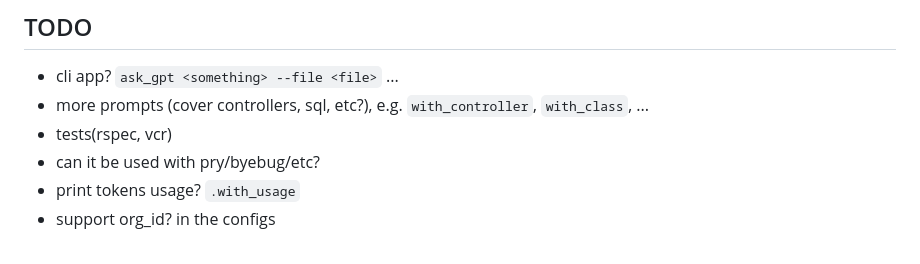
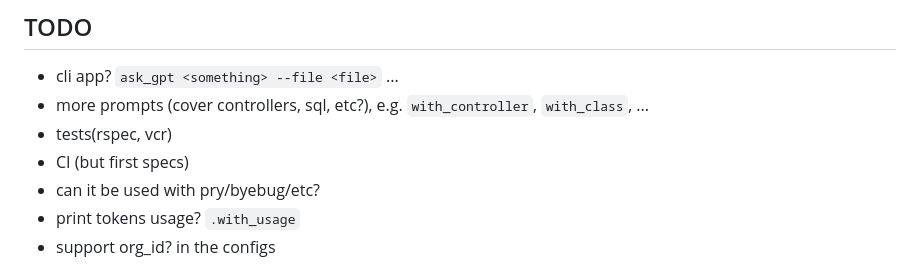
Before and after one commit to railsjazz/ask_chatgpt, a Markdown page: README.md, the part around the change. Drawn GitHub-style.

Commit message:
more docs

```diff
--- a/README.md
+++ b/README.md
@@ -132,6 +132,7 @@ You can pass:
 - cli app? `ask_gpt <something> --file <file>` ...
 - more prompts (cover controllers, sql, etc?), e.g. `with_controller`, `with_class`, ...
 - tests(rspec, vcr)
+- CI (but first specs)
 - can it be used with pry/byebug/etc?
 - print tokens usage? `.with_usage`
 - support org_id? in the configs
```
Also changed, not shown: docs/gpt5.png (added), docs/gpt6.png (added).
